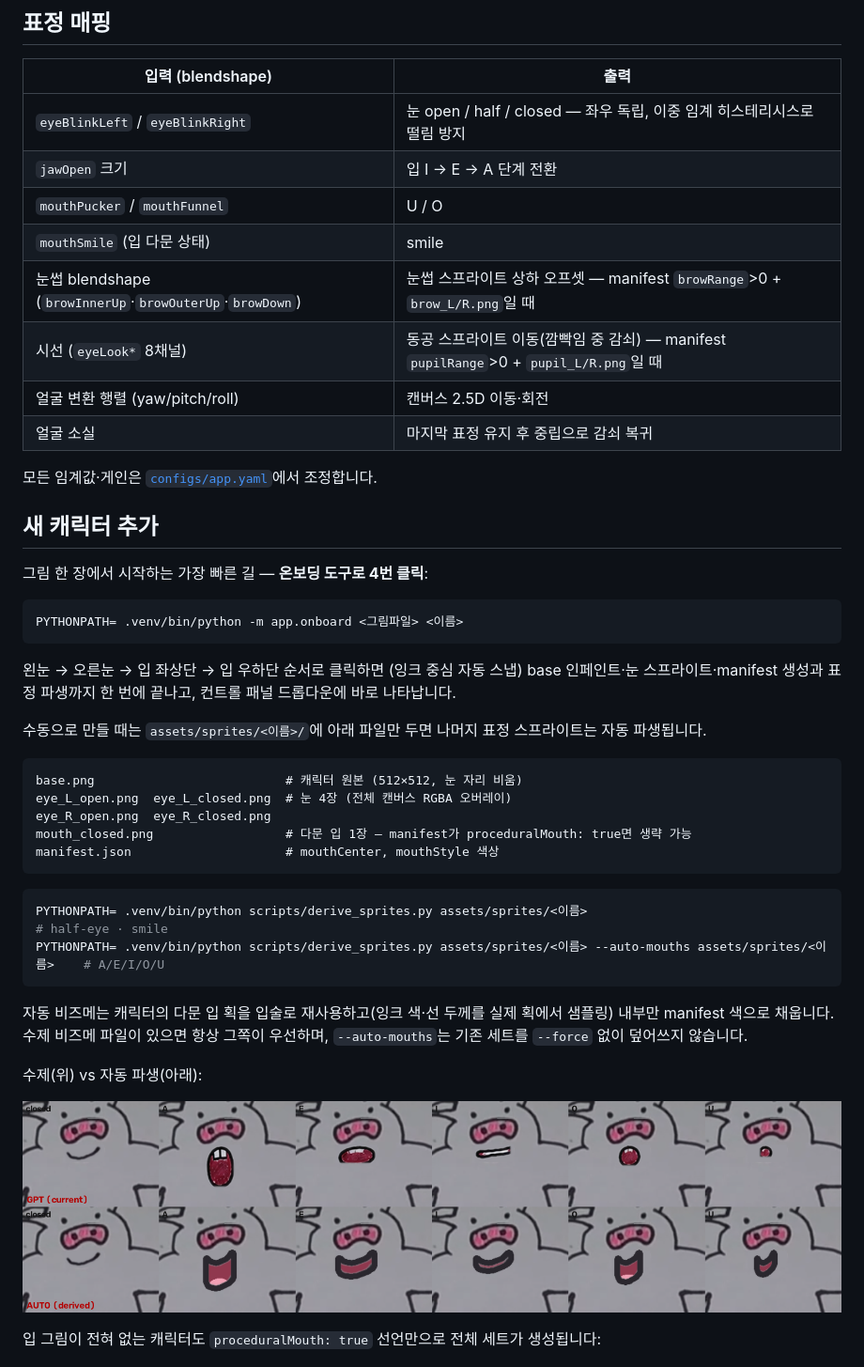
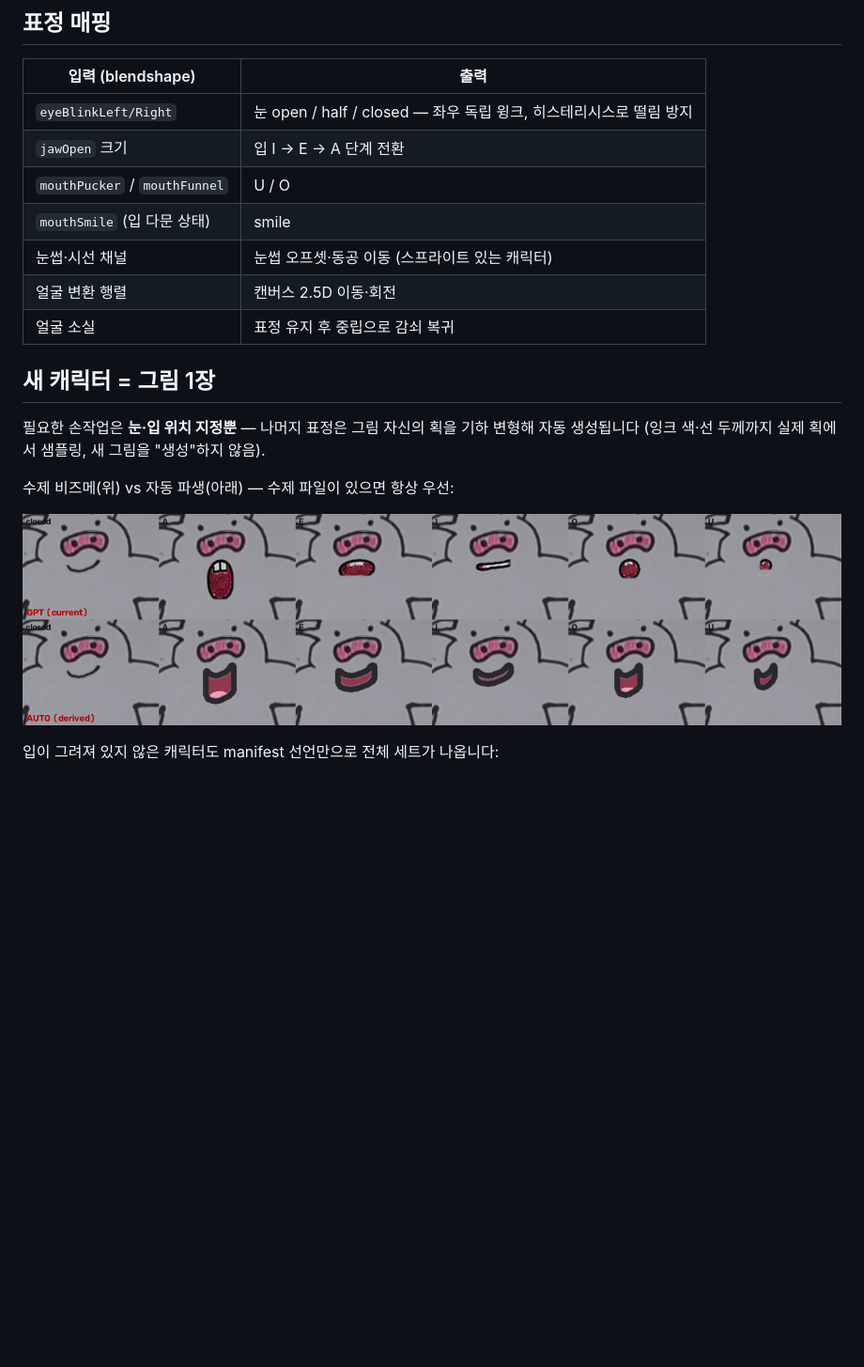
Before and after one commit to ingon1026/drawface-live, a Markdown page: README.md, the part around one of its changes. Shown at 94% size. Drawn GitHub-style; blank space fills up the shorter version.

````diff
--- a/README.md
+++ b/README.md
@@ -52,53 +31,24 @@ PYTHONPATH= .venv/bin/python -m app.ui
 
 | 입력 (blendshape) | 출력 |
 | --- | --- |
-| `eyeBlinkLeft` / `eyeBlinkRight` | 눈 open / half / closed — 좌우 독립, 이중 임계 히스테리시스로 떨림 방지 |
+| `eyeBlinkLeft/Right` | 눈 open / half / closed — 좌우 독립 윙크, 히스테리시스로 떨림 방지 |
 | `jawOpen` 크기 | 입 I → E → A 단계 전환 |
 | `mouthPucker` / `mouthFunnel` | U / O |
 | `mouthSmile` (입 다문 상태) | smile |
-| 눈썹 blendshape (`browInnerUp`·`browOuterUp`·`browDown`) | 눈썹 스프라이트 상하 오프셋 — manifest `browRange`>0 + `brow_L/R.png`일 때 |
-| 시선 (`eyeLook*` 8채널) | 동공 스프라이트 이동(깜빡임 중 감쇠) — manifest `pupilRange`>0 + `pupil_L/R.png`일 때 |
-| 얼굴 변환 행렬 (yaw/pitch/roll) | 캔버스 2.5D 이동·회전 |
-| 얼굴 소실 | 마지막 표정 유지 후 중립으로 감쇠 복귀 |
+| 눈썹·시선 채널 | 눈썹 오프셋·동공 이동 (스프라이트 있는 캐릭터) |
+| 얼굴 변환 행렬 | 캔버스 2.5D 이동·회전 |
+| 얼굴 소실 | 표정 유지 후 중립으로 감쇠 복귀 |
 
-모든 임계값·게인은 [`configs/app.yaml`](configs/app.yaml)에서 조정합니다.
+## 새 캐릭터 = 그림 1장
 
-## 새 캐릭터 추가
+필요한 손작업은 **눈·입 위치 지정뿐** — 나머지 표정은 그림 자신의 획을 기하 변형해 자동 생성됩니다
+(잉크 색·선 두께까지 실제 획에서 샘플링, 새 그림을 "생성"하지 않음).
 
-그림 한 장에서 시작하는 가장 빠른 길 — **온보딩 도구로 4번 클릭**:
-
-```bash
-PYTHONPATH= .venv/bin/python -m app.onboard <그림파일> <이름>
-```
-
-왼눈 → 오른눈 → 입 좌상단 → 입 우하단 순서로 클릭하면 (잉크 중심 자동 스냅)
-base 인페인트·눈 스프라이트·manifest 생성과 표정 파생까지 한 번에 끝나고,
-컨트롤 패널 드롭다운에 바로 나타납니다.
-
-수동으로 만들 때는 `assets/sprites/<이름>/`에 아래 파일만 두면 나머지 표정 스프라이트는 자동 파생됩니다.
-
-```text
-base.png                          # 캐릭터 원본 (512×512, 눈 자리 비움)
-eye_L_open.png  eye_L_closed.png  # 눈 4장 (전체 캔버스 RGBA 오버레이)
-eye_R_open.png  eye_R_closed.png
-mouth_closed.png                  # 다문 입 1장 — manifest가 proceduralMouth: true면 생략 가능
-manifest.json                     # mouthCenter, mouthStyle 색상
-```
-
-```bash
-PYTHONPATH= .venv/bin/python scripts/derive_sprites.py assets/sprites/<이름>                                        # half-eye · smile
-PYTHONPATH= .venv/bin/python scripts/derive_sprites.py assets/sprites/<이름> --auto-mouths assets/sprites/<이름>    # A/E/I/O/U
-```
-
-자동 비즈메는 캐릭터의 다문 입 획을 입술로 재사용하고(잉크 색·선 두께를 실제 획에서 샘플링)
-내부만 manifest 색으로 채웁니다. 수제 비즈메 파일이 있으면 항상 그쪽이 우선하며,
-`--auto-mouths`는 기존 세트를 `--force` 없이 덮어쓰지 않습니다.
-
-수제(위) vs 자동 파생(아래):
+수제 비즈메(위) vs 자동 파생(아래) — 수제 파일이 있으면 항상 우선:
 
 ![비즈메 비교](docs/img/auto_visemes.png)
 
-입 그림이 전혀 없는 캐릭터도 `proceduralMouth: true` 선언만으로 전체 세트가 생성됩니다:
+입이 그려져 있지 않은 캐릭터도 manifest 선언만으로 전체 세트가 나옵니다:
 
 ![stick 자동 파생](docs/img/stick_auto.png)
 
````
Also changed, not shown: other parts of README.md (+46 -55 lines).
